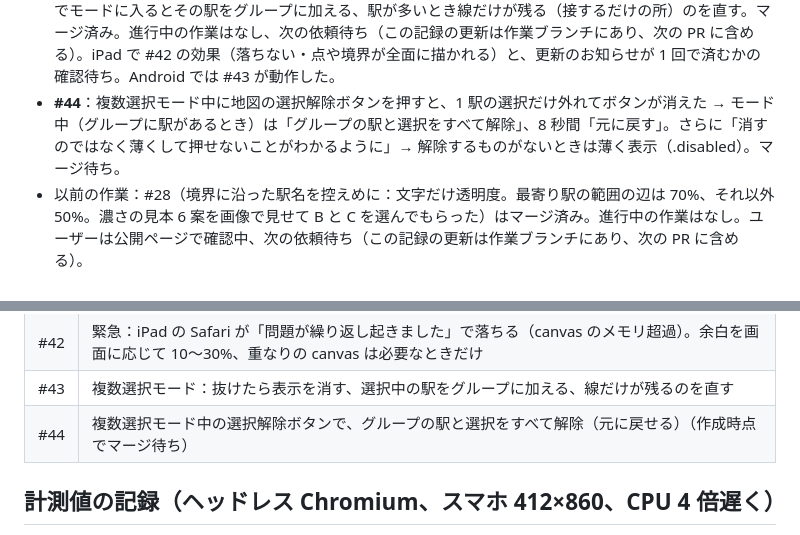
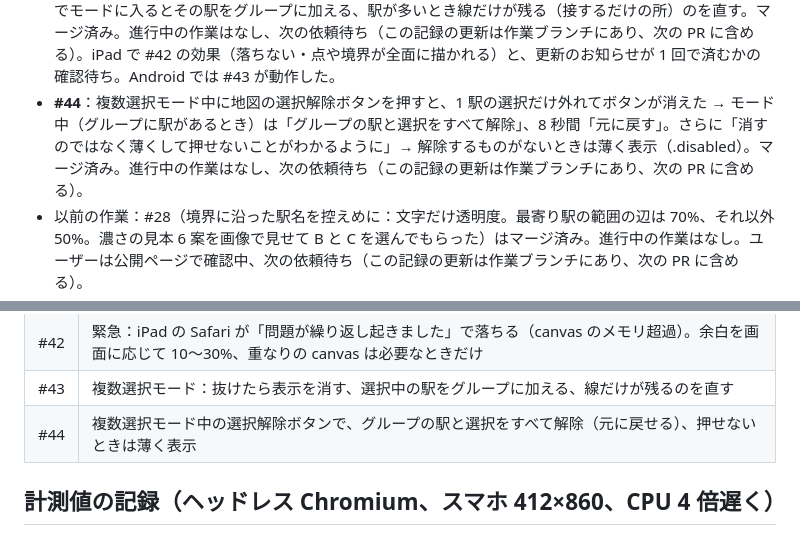
Before and after one commit to hinoharu/ekimemo-map, a Markdown page: HANDOFF.md, 2 parts joined by grey strips. GitHub-like rendering.

Commit message:
HANDOFF.md：#44 のマージを記録
Co-Authored-By: Claude Opus 5.5 <noreply@anthropic.com>
Claude-Session: https://claude.ai/code/session_01WnxPQJN8MkT7ULoe7TuVAz

```diff
--- a/HANDOFF.md
+++ b/HANDOFF.md
@@ -24,7 +24,7 @@
 - **さらに最新**：「複数駅から見て全部とれるエリア表示」→ 方針：複数選択モード（地図上の単独ボタンで出入り、モード中は駅タップで追加・削除）、面積は出せる範囲で（画素から近似）、出入りの通知も、三重は今回なし（重ねるなら 3 条件独立）。#41 を作成し、マージした。この公開で iPad の更新のお知らせが 1 回で済むかも確かめてもらう。進行中の作業はなし、次の依頼待ち（この記録の更新は作業ブランチにあり、次の PR に含める）。
 - **緊急（#41 の公開直後）**：iPad の Safari で「"…/#id=4711&k=18&m=flat" で問題が繰り返し起きました」＝ページがメモリ超過で落ちる。原因は canvas の合計（iPad では 1 枚約 57 MB、#41 で 2 枚増えて iOS の上限超え。以前の「下の帯」もこれの前触れと考えられる）。#42 で余白を画面に応じて 10〜30%（iPad 10%、スマホ・PC は 30%）、重なりの canvas は必要なときだけ。iPad 相当で約 219 MB → 92 MB。マージ済み。ユーザーから届いた更新前の iPad の画面では、駅の点・境界線が左上の一部にしか描かれず鉄道の線だけ出ていた（canvas のメモリ不足の症状と一致）。
 - **#43**：複数選択モードの修正 3 点：モードを抜けたら紫の表示を消す（グループは残す）、駅を選んだ状態でモードに入るとその駅をグループに加える、駅が多いとき線だけが残る（接するだけの所）のを直す。マージ済み。進行中の作業はなし、次の依頼待ち（この記録の更新は作業ブランチにあり、次の PR に含める）。iPad で #42 の効果（落ちない・点や境界が全面に描かれる）と、更新のお知らせが 1 回で済むかの確認待ち。Android では #43 が動作した。
-- **#44**：複数選択モード中に地図の選択解除ボタンを押すと、1 駅の選択だけ外れてボタンが消えた → モード中（グループに駅があるとき）は「グループの駅と選択をすべて解除」、8 秒間「元に戻す」。さらに「消すのではなく薄くして押せないことがわかるように」→ 解除するものがないときは薄く表示（.disabled）。マージ待ち。
+- **#44**：複数選択モード中に地図の選択解除ボタンを押すと、1 駅の選択だけ外れてボタンが消えた → モード中（グループに駅があるとき）は「グループの駅と選択をすべて解除」、8 秒間「元に戻す」。さらに「消すのではなく薄くして押せないことがわかるように」→ 解除するものがないときは薄く表示（.disabled）。マージ済み。進行中の作業はなし、次の依頼待ち（この記録の更新は作業ブランチにあり、次の PR に含める）。
 - 以前の作業：#28（境界に沿った駅名を控えめに：文字だけ透明度。最寄り駅の範囲の辺は 70%、それ以外 50%。濃さの見本 6 案を画像で見せて B と C を選んでもらった）はマージ済み。進行中の作業はなし。ユーザーは公開ページで確認中、次の依頼待ち（この記録の更新は作業ブランチにあり、次の PR に含める）。
 - **ユーザーに伝えてあって、返事待ち・様子見のこと**
   - 座布団（最寄り駅の常時表示）が左上の駅名を隠すことがある → 気になれば位置・大きさを調整する。
@@ -89,7 +89,7 @@
 | #41 | 複数駅の重なり（全駅が k 位以内の地域）：複数選択モード・地図上のボタン・近似面積・出入りの通知 |
 | #42 | 緊急：iPad の Safari が「問題が繰り返し起きました」で落ちる（canvas のメモリ超過）。余白を画面に応じて 10〜30%、重なりの canvas は必要なときだけ |
 | #43 | 複数選択モード：抜けたら表示を消す、選択中の駅をグループに加える、線だけが残るのを直す |
-| #44 | 複数選択モード中の選択解除ボタンで、グループの駅と選択をすべて解除（元に戻せる）（作成時点でマージ待ち） |
+| #44 | 複数選択モード中の選択解除ボタンで、グループの駅と選択をすべて解除（元に戻せる）、押せないときは薄く表示 |
 
 ## 計測値の記録（ヘッドレス Chromium、スマホ 412×860、CPU 4 倍遅く）
 - 起動：約 1.95 秒（#12 時点）→ 約 1.5 秒（#13 の駅の点の自前描画）
```
